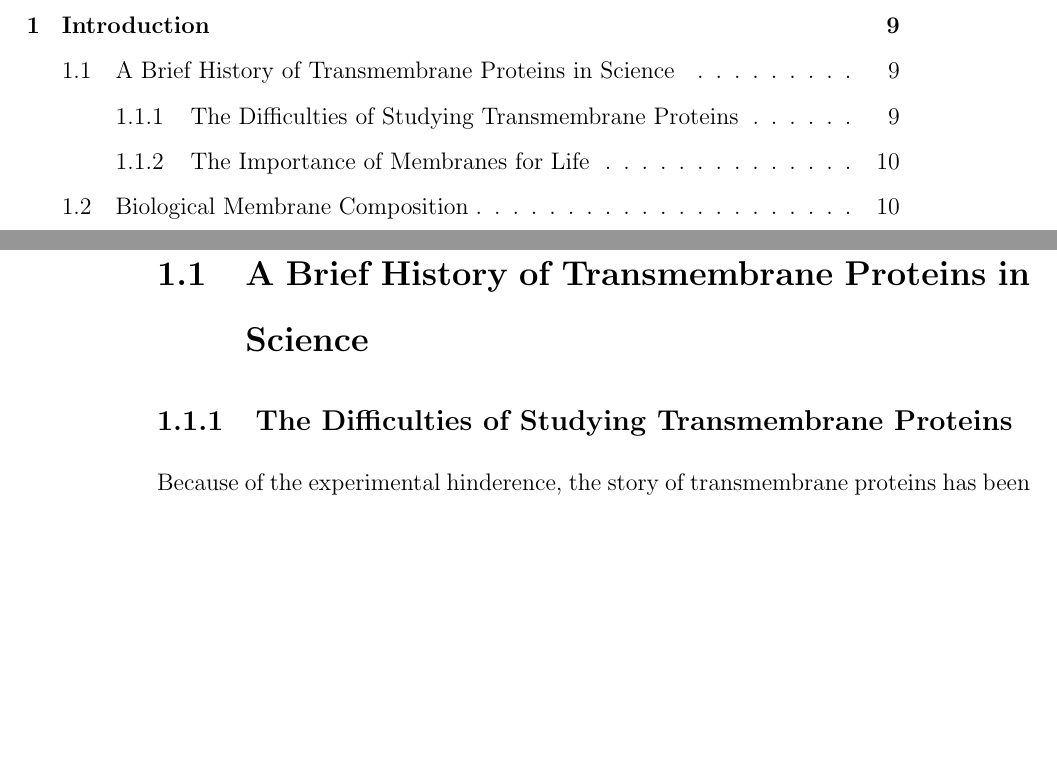
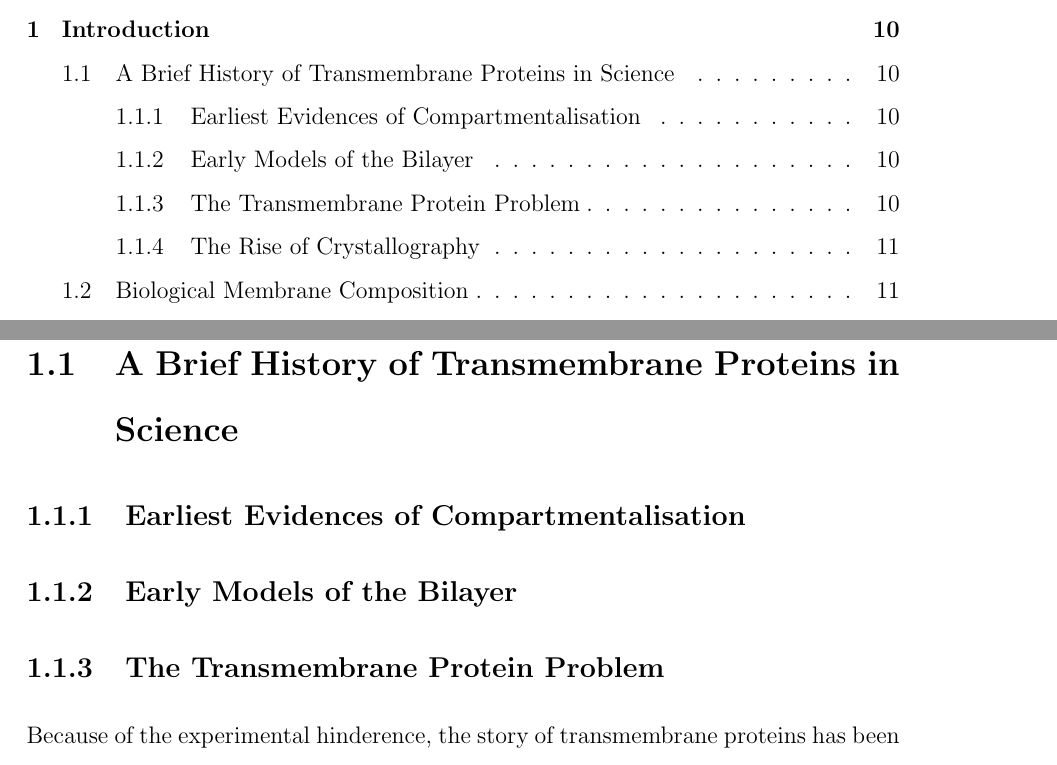
Before and after one commit to JamesABaker/Manchester-PhD-Thesis, a LaTeX thesis (thesis.tex, which reads chapter_introduction.tex): two parts of pages 2 and 9 of 26 before the commit and two parts of pages 2 and 10 of 27 after it, joined at a grey line, cut so that both start at the same text, the shorter picture padded with empty space. The pictures show the PDF file thesis.pdf that the author committed with the source.

Commit message:
Tweaks to introduction

```diff
--- a/chapter_introduction.tex
+++ b/chapter_introduction.tex
@@ -1,15 +1,20 @@
 \chapter{Introduction}
 
 \section{A Brief History of Transmembrane Proteins in Science}
+\subsection{Earliest Evidences of Compartmentalisation}
+%To get started https://en.wikipedia.org/wiki/History_of_cell_membrane_theory
+%A group linking computational biophycs http://www.ks.uiuc.edu/History/membrane/
+
 %Some waffle about Hooke
+
+\subsection{Early Models of the Bilayer}
+%Gorter & Grendel
+%Danielli and Davson http://biology.stackexchange.com/questions/20264/why-was-the-davson-danielli-model-rejected/24051#24051
+
+\subsection{The Transmembrane Protein Problem}
 %Kyte and doolittle
-%first crystals in the membrane
-%Development of Nanodiscs
-
-\subsection{The Difficulties of Studying Transmembrane Proteins}
-Because of the experimental hinderence, the story of transmembrane proteins has been relatively slow to emerge. In the 1990s and early 2000s the story was seemingly uncomplicated. There were membrane-spanning bundles of non-polar α-helices of roughly 20 residues length, with a consistent orientation of being perpendicular to the membrane surface. Since the mid-2000s the elucidation of many more intramembrane helix structures implied a far richer variety of transmembrane helices existed than previously thought, with a range of orientations and intra-membrane biophysical variations. Although the simple helices are broadly prevelant, hundreds of high quality membrane structures have elucidated that \gls{tmh}s can adopt a plethora of lengths and orientations within the membrane. \gls{tmh}s are capable of partial spanning of the membrane, spanning using oblique angles, and even lying flat on the membrane surface \cite{VonHeijne2006, Elofsson2007} (Figure \ref{fig:helixcartoon1}). %At the time of writing, how many in PDB.
+Because of the experimental hinderence, the story of transmembrane proteins has been relatively slow to emerge. In the 1990s and early 2000s the story was seemingly uncomplicated. There were membrane-spanning bundles of non-polar α-helices of roughly 20 residues length, with a consistent orientation of being perpendicular to the membrane surface. Since the mid-2000s the elucidation of many more intramembrane helix structures implied a far richer variety of transmembrane helices existed than previously thought, with a range of orientations and intra-membrane biophysical variations. Although the simple helices are broadly prevelant, hundreds of high quality membrane structures have elucidated that \gls{tmh}s can adopt a plethora of lengths and orientations within the membrane. \gls{tmh}s are capable of partial spanning of the membrane, spanning using oblique angles, and even lying flat on the membrane surface \cite{VonHeijne2006, Elofsson2007} (Figure \ref{fig:helixcartoon1}).
 
 The insertion and formation of the unusually orientated \gls{tmh}s and of the more traditional \gls{tmh}s have been shown to be underpinned by complex thermodynamic equilibria \cite{Cymer2014}. \gls{tmh}s have been identified as regulators of protein quality control and trafficking mechanisms, shifting the idea away from \gls{tmh}s broadly simply functioning as anchors \cite{Hessa2011}. The story is not as simple as originally thought. There is a contingency in the field of biological membranes that despite progress over the last decade, there is a still lack of information regarding their structure, assembly, and the behaviour of \gls{tmh}s in the lipid bilayer; the native biological environment of \gls{tmh}s \cite{Ladokhin2015, Cymer2014}.
 
-\subsection{The Importance of Membranes for Life}
-The compartmentalisation of cellular biochemistry is arguably one of the most significant events to have occurred in evolution, and is certainly one of the fundamental prerequisites for life \cite{Koshland2002}. The proteins that allow life to use this biochemical barrier are perhaps equally important.
+\subsection{The Rise of Crystallography}
```
Also changed, not shown: thesis.pdf, chapter_introduction.tex (13 more changed lines).
